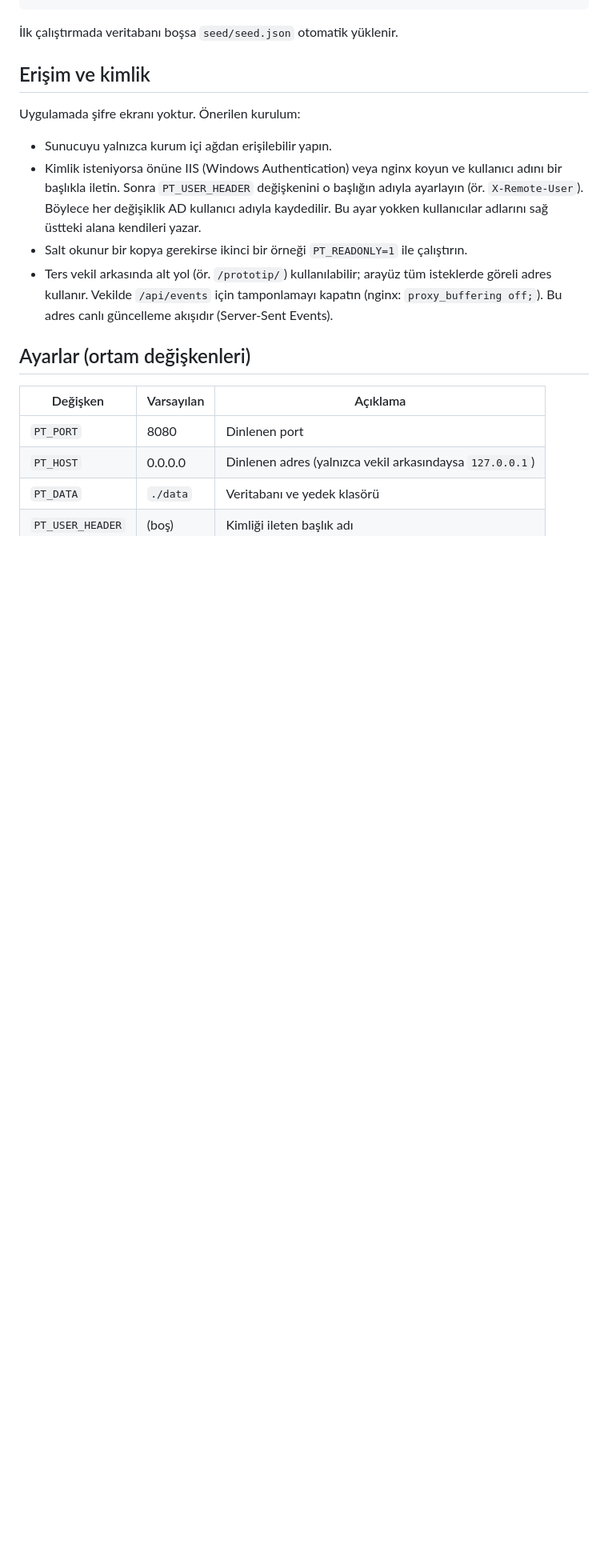
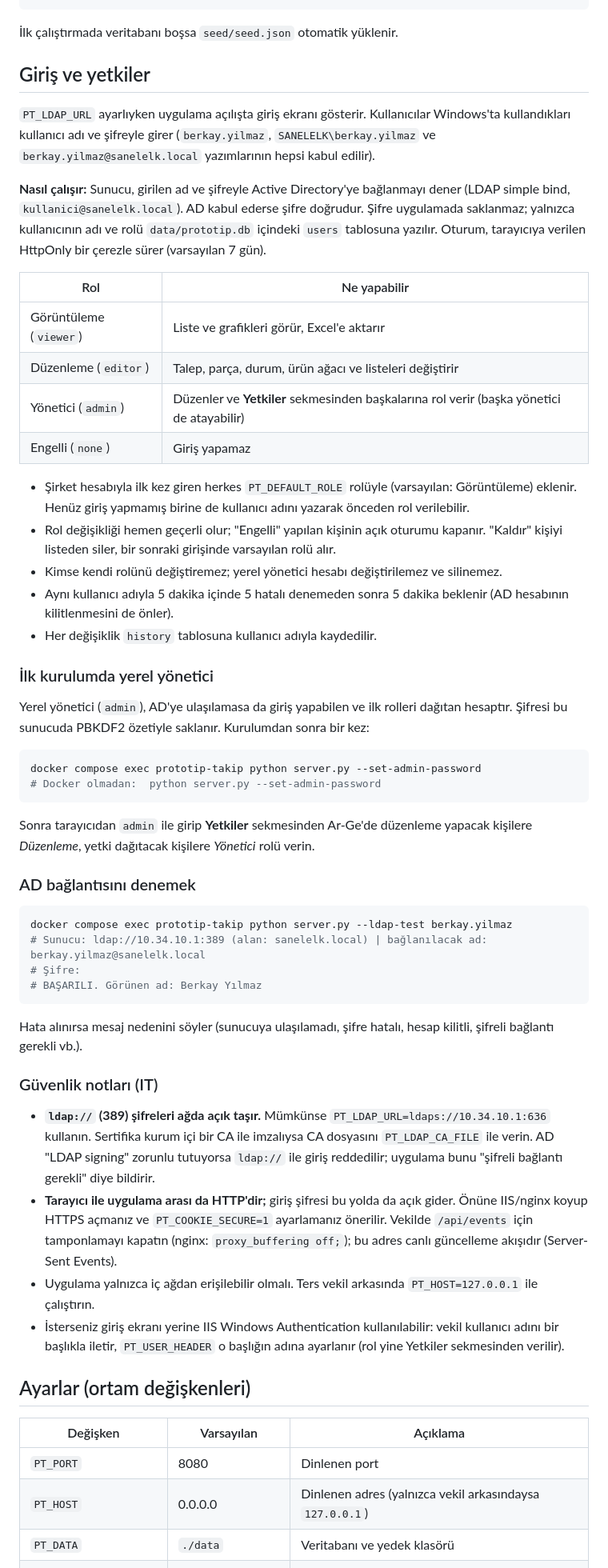
Before and after one commit to berkayilmaaz/prototype-tracking-system, a Markdown page: README.md, the part around one of its changes. Shown at 80% size. GitHub-like rendering; blank space fills up the shorter version.

Commit message:
Admin Paneli Eklenmiştir

````diff
--- a/README.md
+++ b/README.md
@@ -79,14 +81,53 @@ WantedBy=multi-user.target
 
 İlk çalıştırmada veritabanı boşsa `seed/seed.json` otomatik yüklenir.
 
-## Erişim ve kimlik
+## Giriş ve yetkiler
 
-Uygulamada şifre ekranı yoktur. Önerilen kurulum:
+`PT_LDAP_URL` ayarlıyken uygulama açılışta giriş ekranı gösterir. Kullanıcılar Windows'ta kullandıkları kullanıcı adı ve şifreyle girer (`berkay.yilmaz`, `SANELELK\berkay.yilmaz` ve `berkay.yilmaz@sanelelk.local` yazımlarının hepsi kabul edilir).
 
-- Sunucuyu yalnızca kurum içi ağdan erişilebilir yapın.
-- Kimlik isteniyorsa önüne IIS (Windows Authentication) veya nginx koyun ve kullanıcı adını bir başlıkla iletin. Sonra `PT_USER_HEADER` değişkenini o başlığın adıyla ayarlayın (ör. `X-Remote-User`). Böylece her değişiklik AD kullanıcı adıyla kaydedilir. Bu ayar yokken kullanıcılar adlarını sağ üstteki alana kendileri yazar.
-- Salt okunur bir kopya gerekirse ikinci bir örneği `PT_READONLY=1` ile çalıştırın.
-- Ters vekil arkasında alt yol (ör. `/prototip/`) kullanılabilir; arayüz tüm isteklerde göreli adres kullanır. Vekilde `/api/events` için tamponlamayı kapatın (nginx: `proxy_buffering off;`). Bu adres canlı güncelleme akışıdır (Server-Sent Events).
+**Nasıl çalışır:** Sunucu, girilen ad ve şifreyle Active Directory'ye bağlanmayı dener (LDAP simple bind, `kullanici@sanelelk.local`). AD kabul ederse şifre doğrudur. Şifre uygulamada saklanmaz; yalnızca kullanıcının adı ve rolü `data/prototip.db` içindeki `users` tablosuna yazılır. Oturum, tarayıcıya verilen HttpOnly bir çerezle sürer (varsayılan 7 gün).
+
+| Rol | Ne yapabilir |
+|---|---|
+| Görüntüleme (`viewer`) | Liste ve grafikleri görür, Excel'e aktarır |
+| Düzenleme (`editor`) | Talep, parça, durum, ürün ağacı ve listeleri değiştirir |
+| Yönetici (`admin`) | Düzenler ve **Yetkiler** sekmesinden başkalarına rol verir (başka yönetici de atayabilir) |
+| Engelli (`none`) | Giriş yapamaz |
+
+- Şirket hesabıyla ilk kez giren herkes `PT_DEFAULT_ROLE` rolüyle (varsayılan: Görüntüleme) eklenir. Henüz giriş yapmamış birine de kullanıcı adını yazarak önceden rol verilebilir.
+- Rol değişikliği hemen geçerli olur; "Engelli" yapılan kişinin açık oturumu kapanır. "Kaldır" kişiyi listeden siler, bir sonraki girişinde varsayılan rolü alır.
+- Kimse kendi rolünü değiştiremez; yerel yönetici hesabı değiştirilemez ve silinemez.
+- Aynı kullanıcı adıyla 5 dakika içinde 5 hatalı denemeden sonra 5 dakika beklenir (AD hesabının kilitlenmesini de önler).
+- Her değişiklik `history` tablosuna kullanıcı adıyla kaydedilir.
+
+### İlk kurulumda yerel yönetici
+
+Yerel yönetici (`admin`), AD'ye ulaşılamasa da giriş yapabilen ve ilk rolleri dağıtan hesaptır. Şifresi bu sunucuda PBKDF2 özetiyle saklanır. Kurulumdan sonra bir kez:
+
+```bash
+docker compose exec prototip-takip python server.py --set-admin-password
+# Docker olmadan:  python server.py --set-admin-password
+```
+
+Sonra tarayıcıdan `admin` ile girip **Yetkiler** sekmesinden Ar-Ge'de düzenleme yapacak kişilere *Düzenleme*, yetki dağıtacak kişilere *Yönetici* rolü verin.
+
+### AD bağlantısını denemek
+
+```bash
+docker compose exec prototip-takip python server.py --ldap-test berkay.yilmaz
+# Sunucu: ldap://10.34.10.1:389 (alan: sanelelk.local) | bağlanılacak ad: berkay.yilmaz@sanelelk.local
+# Şifre:
+# BAŞARILI. Görünen ad: Berkay Yılmaz
+```
+
+Hata alınırsa mesaj nedenini söyler (sunucuya ulaşılamadı, şifre hatalı, hesap kilitli, şifreli bağlantı gerekli vb.).
+
+### Güvenlik notları (IT)
+
+- **`ldap://` (389) şifreleri ağda açık taşır.** Mümkünse `PT_LDAP_URL=ldaps://10.34.10.1:636` kullanın. Sertifika kurum içi bir CA ile imzalıysa CA dosyasını `PT_LDAP_CA_FILE` ile verin. AD "LDAP signing" zorunlu tutuyorsa `ldap://` ile giriş reddedilir; uygulama bunu "şifreli bağlantı gerekli" diye bildirir.
+- **Tarayıcı ile uygulama arası da HTTP'dir;** giriş şifresi bu yolda da açık gider. Önüne IIS/nginx koyup HTTPS açmanız ve `PT_COOKIE_SECURE=1` ayarlamanız önerilir. Vekilde `/api/events` için tamponlamayı kapatın (nginx: `proxy_buffering off;`); bu adres canlı güncelleme akışıdır (Server-Sent Events).
+- Uygulama yalnızca iç ağdan erişilebilir olmalı. Ters vekil arkasında `PT_HOST=127.0.0.1` ile çalıştırın.
+- İsterseniz giriş ekranı yerine IIS Windows Authentication kullanılabilir: vekil kullanıcı adını bir başlıkla iletir, `PT_USER_HEADER` o başlığın adına ayarlanır (rol yine Yetkiler sekmesinden verilir).
 
 ## Ayarlar (ortam değişkenleri)
 
````
Also changed, not shown: other parts of README.md (+21 -2 lines), docs/mimari.png, 9 other files.
